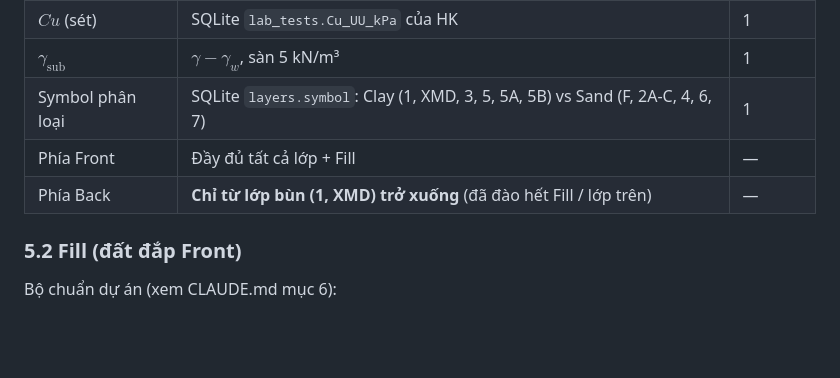
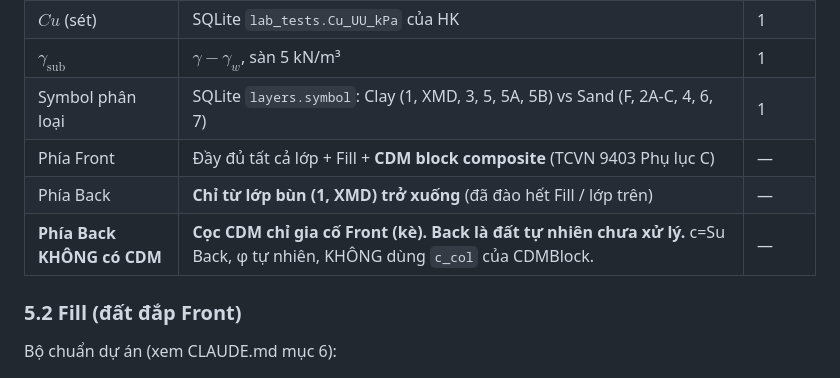
Before and after one commit to PHAMNGOCBAY/CDM, a Markdown page: 48-ke-sw-on-dinh-tong-the.md, the part around the change. Rendered like a GitHub page; blank space fills up the shorter version.

Commit message:
Them quy tac: phia Back KHONG co CDM trong tinh on dinh tong the
CDM chi gia co phia Front (kè dat dap). Phia Back la dat tu nhien chua xu ly.

3 noi cap nhat:
- CLAUDE.md muc 25: them dong 'Back KHONG co CDM' + x toa do CDM
- memory project_global_stability_E.md: quy tac kiem tra moi khi sua Muc E
  (_back_s khong chua CDMBlock composite, c=Su tu nhien)
- 48-ke-sw-on-dinh-tong-the.md muc 5: them dong rieng cho 'Back KHONG co CDM'

```diff
--- a/48-ke-sw-on-dinh-tong-the.md
+++ b/48-ke-sw-on-dinh-tong-the.md
@@ -185,8 +185,9 @@ $$\text{Chiều dày CDM} = H_1 + 1{,}0 \text{ m}, \qquad \text{Chiều rộng m
 | $Cu$ (sét) | SQLite `lab_tests.Cu_UU_kPa` của HK | 1 |
 | $\gamma_{\text{sub}}$ | $\gamma - \gamma_w$, sàn 5 kN/m³ | 1 |
 | Symbol phân loại | SQLite `layers.symbol`: Clay (1, XMD, 3, 5, 5A, 5B) vs Sand (F, 2A-C, 4, 6, 7) | 1 |
-| Phía Front | Đầy đủ tất cả lớp + Fill | — |
+| Phía Front | Đầy đủ tất cả lớp + Fill + **CDM block composite** (TCVN 9403 Phụ lục C) | — |
 | Phía Back | **Chỉ từ lớp bùn (1, XMD) trở xuống** (đã đào hết Fill / lớp trên) | — |
+| **Phía Back KHÔNG có CDM** | **Cọc CDM chỉ gia cố Front (kè). Back là đất tự nhiên chưa xử lý.** c=Su Back, φ tự nhiên, KHÔNG dùng `c_col` của CDMBlock. | — |
 
 ### 5.2 Fill (đất đắp Front)
 
```
